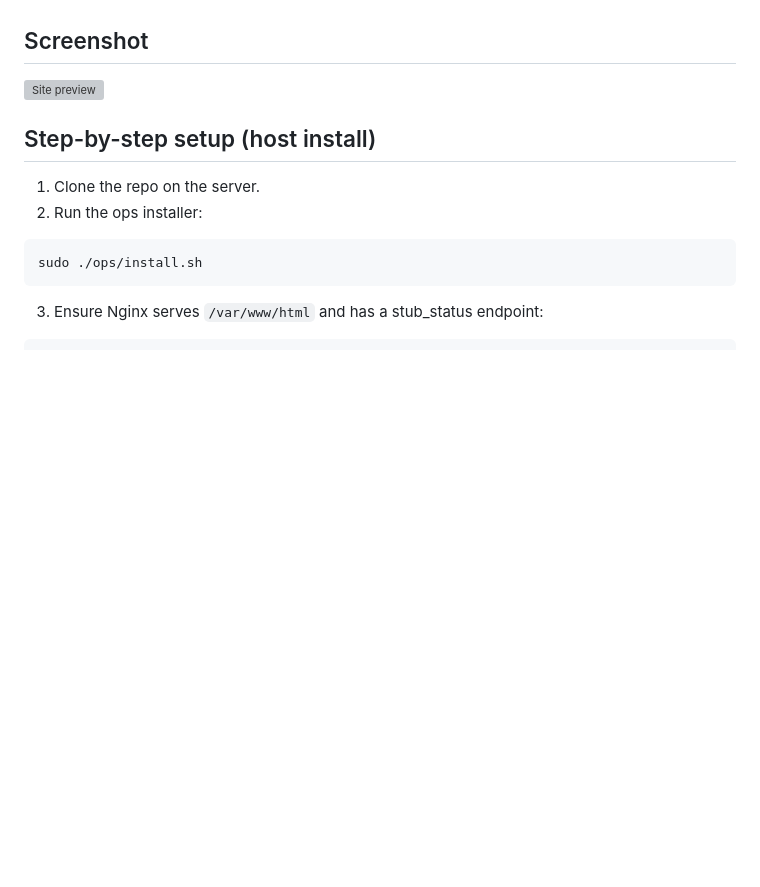
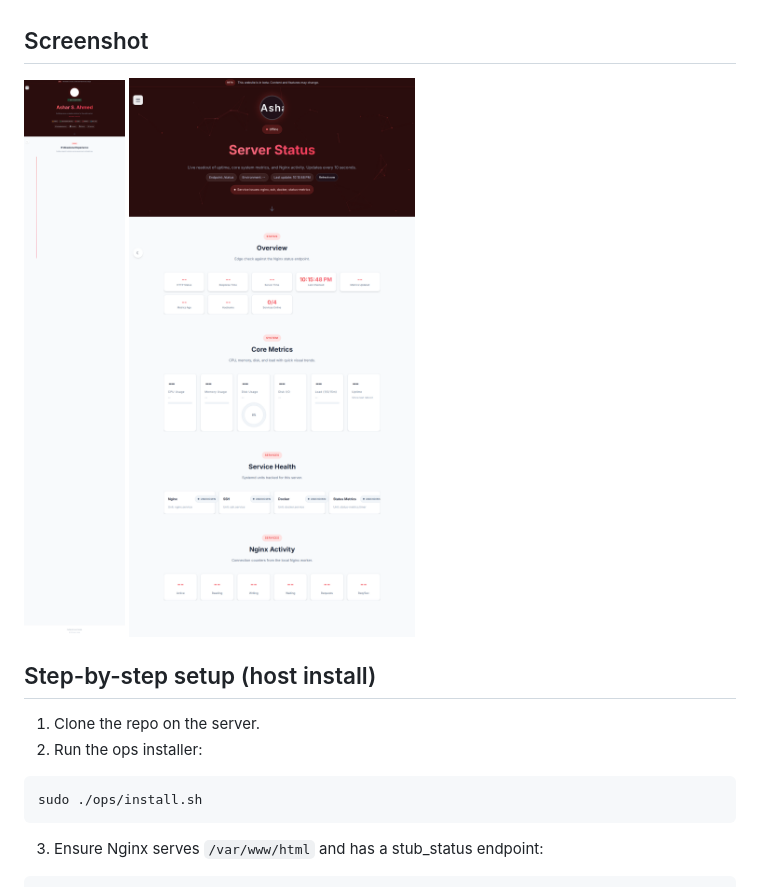
Before and after one commit to asharahmed/website, a Markdown page: README.md, the part around the change. Drawn GitHub-style; pictures changed too: assets/screenshots/home.png (added), assets/screenshots/status.png (added); blank space fills up the shorter version; grey boxes are pictures that could not be loaded.

Commit message:
Add site screenshots
Changelog: add home and status screenshots to README.

```diff
--- a/README.md
+++ b/README.md
@@ -8,7 +8,8 @@ This repo contains:
 - Ops assets (systemd units, metrics script, Docker option).
 
 ## Screenshot
-![Site preview](assets/og/og-name.png)
+![Home preview](assets/screenshots/home.png)
+![Status preview](assets/screenshots/status.png)
 
 ## Step-by-step setup (host install)
 1) Clone the repo on the server.
```
